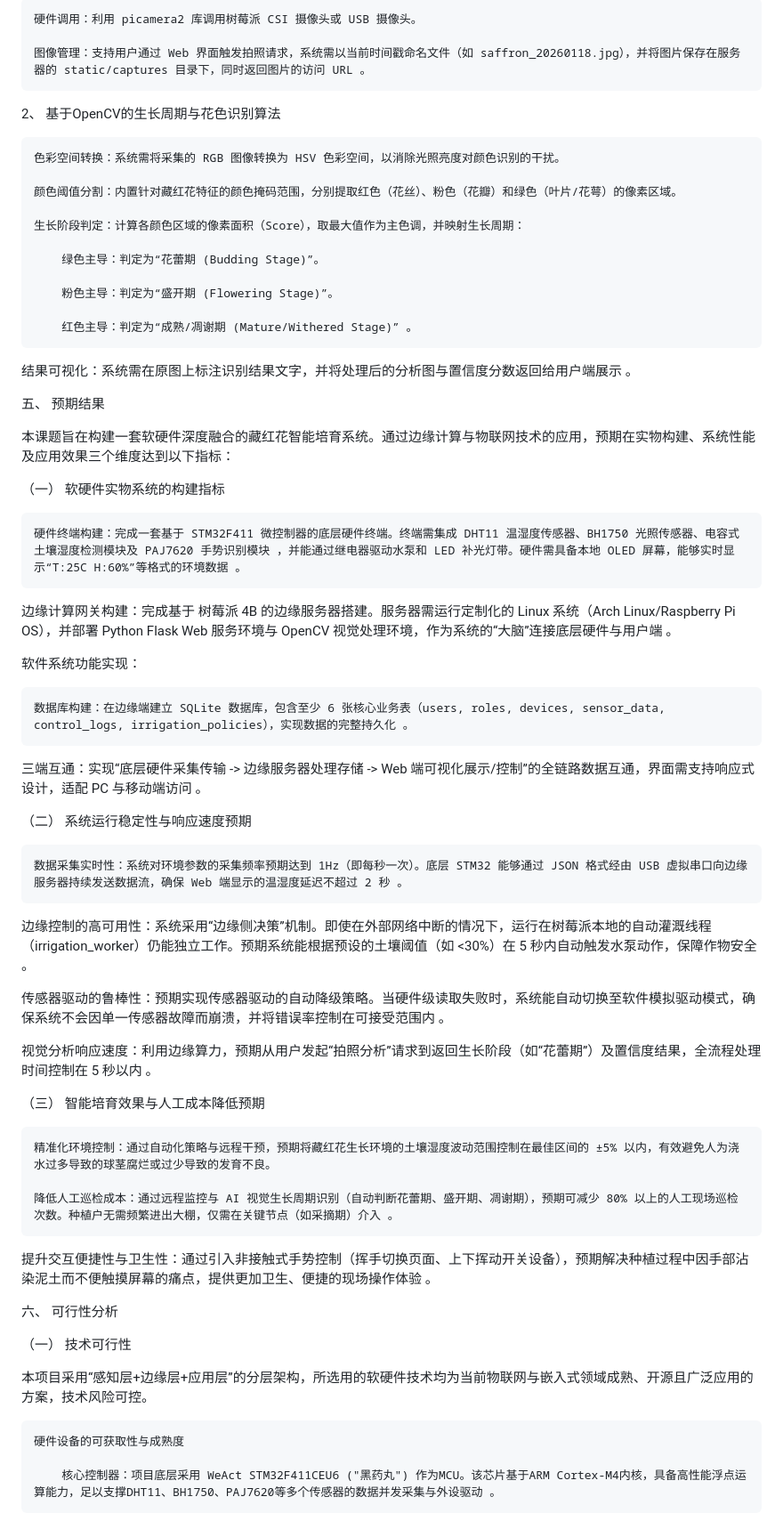
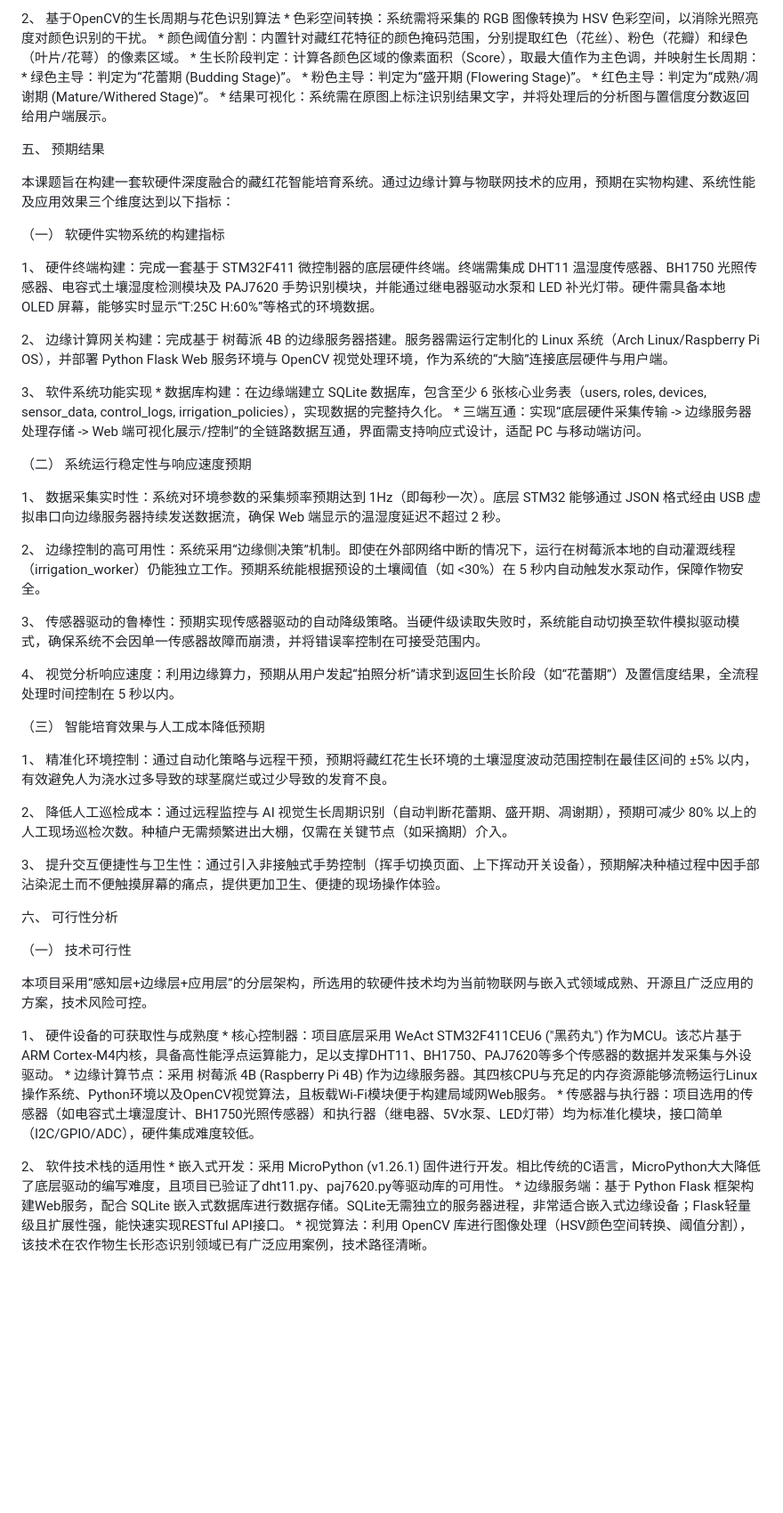
Before and after one commit to KunYang-tfswufe/fyp, a Markdown page: zhongqibaogao/附件4：西南财经大学天府学院本科毕业论文（设计）需求分析报告写作基本规范(1).md, the part around one of its changes. Shown at 89% size. GitHub-like rendering; blank space fills up the shorter version.

```diff
--- a/zhongqibaogao/附件4：西南财经大学天府学院本科毕业论文（设计）需求分析报告写作基本规范(1).md
+++ b/zhongqibaogao/附件4：西南财经大学天府学院本科毕业论文（设计）需求分析报告写作基本规范(1).md
@@ -210,23 +124,5 @@ API 接口设计：需实现符合 RESTful 规范的 API 端点：
 
-    硬件调用：利用 picamera2 库调用树莓派 CSI 摄像头或 USB 摄像头。
-
-    图像管理：支持用户通过 Web 界面触发拍照请求，系统需以当前时间戳命名文件（如 saffron_20260118.jpg），并将图片保存在服务器的 static/captures 目录下，同时返回图片的访问 URL 。
-
-2、 基于OpenCV的生长周期与花色识别算法
-
-    色彩空间转换：系统需将采集的 RGB 图像转换为 HSV 色彩空间，以消除光照亮度对颜色识别的干扰。
-
-    颜色阈值分割：内置针对藏红花特征的颜色掩码范围，分别提取红色（花丝）、粉色（花瓣）和绿色（叶片/花萼）的像素区域。
-
-    生长阶段判定：计算各颜色区域的像素面积（Score），取最大值作为主色调，并映射生长周期：
-
-        绿色主导：判定为“花蕾期 (Budding Stage)”。
-
-        粉色主导：判定为“盛开期 (Flowering Stage)”。
-
-        红色主导：判定为“成熟/凋谢期 (Mature/Withered Stage)” 。
-
-结果可视化：系统需在原图上标注识别结果文字，并将处理后的分析图与置信度分数返回给用户端展示 。
+2、 基于OpenCV的生长周期与花色识别算法 * 色彩空间转换：系统需将采集的 RGB 图像转换为 HSV 色彩空间，以消除光照亮度对颜色识别的干扰。 * 颜色阈值分割：内置针对藏红花特征的颜色掩码范围，分别提取红色（花丝）、粉色（花瓣）和绿色（叶片/花萼）的像素区域。 * 生长阶段判定：计算各颜色区域的像素面积（Score），取最大值作为主色调，并映射生长周期： * 绿色主导：判定为“花蕾期 (Budding Stage)”。 * 粉色主导：判定为“盛开期 (Flowering Stage)”。 * 红色主导：判定为“成熟/凋谢期 (Mature/Withered Stage)”。 * 结果可视化：系统需在原图上标注识别结果文字，并将处理后的分析图与置信度分数返回给用户端展示。
 
 五、 预期结果
 
@@ -234,33 +130,29 @@ API 接口设计：需实现符合 RESTful 规范的 API 端点：
 
 （一） 软硬件实物系统的构建指标
 
-    硬件终端构建：完成一套基于 STM32F411 微控制器的底层硬件终端。终端需集成 DHT11 温湿度传感器、BH1750 光照传感器、电容式土壤湿度检测模块及 PAJ7620 手势识别模块 ，并能通过继电器驱动水泵和 LED 补光灯带。硬件需具备本地 OLED 屏幕，能够实时显示“T:25C H:60%”等格式的环境数据 。
+1、 硬件终端构建：完成一套基于 STM32F411 微控制器的底层硬件终端。终端需集成 DHT11 温湿度传感器、BH1750 光照传感器、电容式土壤湿度检测模块及 PAJ7620 手势识别模块，并能通过继电器驱动水泵和 LED 补光灯带。硬件需具备本地 OLED 屏幕，能够实时显示“T:25C H:60%”等格式的环境数据。
 
-边缘计算网关构建：完成基于 树莓派 4B 的边缘服务器搭建。服务器需运行定制化的 Linux 系统（Arch Linux/Raspberry Pi OS），并部署 Python Flask Web 服务环境与 OpenCV 视觉处理环境，作为系统的“大脑”连接底层硬件与用户端 。
+2、 边缘计算网关构建：完成基于 树莓派 4B 的边缘服务器搭建。服务器需运行定制化的 Linux 系统（Arch Linux/Raspberry Pi OS），并部署 Python Flask Web 服务环境与 OpenCV 视觉处理环境，作为系统的“大脑”连接底层硬件与用户端。
 
-软件系统功能实现：
-
-    数据库构建：在边缘端建立 SQLite 数据库，包含至少 6 张核心业务表（users, roles, devices, sensor_data, control_logs, irrigation_policies），实现数据的完整持久化 。
-
-三端互通：实现“底层硬件采集传输 -> 边缘服务器处理存储 -> Web 端可视化展示/控制”的全链路数据互通，界面需支持响应式设计，适配 PC 与移动端访问 。
+3、 软件系统功能实现 * 数据库构建：在边缘端建立 SQLite 数据库，包含至少 6 张核心业务表（users, roles, devices, sensor_data, control_logs, irrigation_policies），实现数据的完整持久化。 * 三端互通：实现“底层硬件采集传输 -> 边缘服务器处理存储 -> Web 端可视化展示/控制”的全链路数据互通，界面需支持响应式设计，适配 PC 与移动端访问。
 
 （二） 系统运行稳定性与响应速度预期
 
-    数据采集实时性：系统对环境参数的采集频率预期达到 1Hz（即每秒一次）。底层 STM32 能够通过 JSON 格式经由 USB 虚拟串口向边缘服务器持续发送数据流，确保 Web 端显示的温湿度延迟不超过 2 秒 。
+1、 数据采集实时性：系统对环境参数的采集频率预期达到 1Hz（即每秒一次）。底层 STM32 能够通过 JSON 格式经由 USB 虚拟串口向边缘服务器持续发送数据流，确保 Web 端显示的温湿度延迟不超过 2 秒。
 
-边缘控制的高可用性：系统采用“边缘侧决策”机制。即使在外部网络中断的情况下，运行在树莓派本地的自动灌溉线程（irrigation_worker）仍能独立工作。预期系统能根据预设的土壤阈值（如 <30%）在 5 秒内自动触发水泵动作，保障作物安全 。
+2、 边缘控制的高可用性：系统采用“边缘侧决策”机制。即使在外部网络中断的情况下，运行在树莓派本地的自动灌溉线程（irrigation_worker）仍能独立工作。预期系统能根据预设的土壤阈值（如 <30%）在 5 秒内自动触发水泵动作，保障作物安全。
 
-传感器驱动的鲁棒性：预期实现传感器驱动的自动降级策略。当硬件级读取失败时，系统能自动切换至软件模拟驱动模式，确保系统不会因单一传感器故障而崩溃，并将错误率控制在可接受范围内 。
+3、 传感器驱动的鲁棒性：预期实现传感器驱动的自动降级策略。当硬件级读取失败时，系统能自动切换至软件模拟驱动模式，确保系统不会因单一传感器故障而崩溃，并将错误率控制在可接受范围内。
 
-视觉分析响应速度：利用边缘算力，预期从用户发起“拍照分析”请求到返回生长阶段（如“花蕾期”）及置信度结果，全流程处理时间控制在 5 秒以内 。
+4、 视觉分析响应速度：利用边缘算力，预期从用户发起“拍照分析”请求到返回生长阶段（如“花蕾期”）及置信度结果，全流程处理时间控制在 5 秒以内。
 
 （三） 智能培育效果与人工成本降低预期
 
-    精准化环境控制：通过自动化策略与远程干预，预期将藏红花生长环境的土壤湿度波动范围控制在最佳区间的 ±5% 以内，有效避免人为浇水过多导致的球茎腐烂或过少导致的发育不良。
+1、 精准化环境控制：通过自动化策略与远程干预，预期将藏红花生长环境的土壤湿度波动范围控制在最佳区间的 ±5% 以内，有效避免人为浇水过多导致的球茎腐烂或过少导致的发育不良。
 
-    降低人工巡检成本：通过远程监控与 AI 视觉生长周期识别（自动判断花蕾期、盛开期、凋谢期），预期可减少 80% 以上的人工现场巡检次数。种植户无需频繁进出大棚，仅需在关键节点（如采摘期）介入 。
+2、 降低人工巡检成本：通过远程监控与 AI 视觉生长周期识别（自动判断花蕾期、盛开期、凋谢期），预期可减少 80% 以上的人工现场巡检次数。种植户无需频繁进出大棚，仅需在关键节点（如采摘期）介入。
 
-提升交互便捷性与卫生性：通过引入非接触式手势控制（挥手切换页面、上下挥动开关设备），预期解决种植过程中因手部沾染泥土而不便触摸屏幕的痛点，提供更加卫生、便捷的现场操作体验 。
+3、 提升交互便捷性与卫生性：通过引入非接触式手势控制（挥手切换页面、上下挥动开关设备），预期解决种植过程中因手部沾染泥土而不便触摸屏幕的痛点，提供更加卫生、便捷的现场操作体验。
 
 六、 可行性分析
 
@@ -268,7 +160,7 @@ API 接口设计：需实现符合 RESTful 规范的 API 端点：
 
 本项目采用“感知层+边缘层+应用层”的分层架构，所选用的软硬件技术均为当前物联网与嵌入式领域成熟、开源且广泛应用的方案，技术风险可控。
 
-    硬件设备的可获取性与成熟度
+1、 硬件设备的可获取性与成熟度 * 核心控制器：项目底层采用 WeAct STM32F411CEU6 ("黑药丸") 作为MCU。该芯片基于ARM Cortex-M4内核，具备高性能浮点运算能力，足以支撑DHT11、BH1750、PAJ7620等多个传感器的数据并发采集与外设驱动。 * 边缘计算节点：采用 树莓派 4B (Raspberry Pi 4B) 作为边缘服务器。其四核CPU与充足的内存资源能够流畅运行Linux操作系统、Python环境以及OpenCV视觉算法，且板载Wi-Fi模块便于构建局域网Web服务。 * 传感器与执行器：项目选用的传感器（如电容式土壤湿度计、BH1750光照传感器）和执行器（继电器、5V水泵、LED灯带）均为标准化模块，接口简单（I2C/GPIO/ADC），硬件集成难度较低。
 
-        核心控制器：项目底层采用 WeAct STM32F411CEU6 ("黑药丸") 作为MCU。该芯片基于ARM Cortex-M4内核，具备高性能浮点运算能力，足以支撑DHT11、BH1750、PAJ7620等多个传感器的数据并发采集与外设驱动 。
+2、 软件技术栈的适用性 * 嵌入式开发：采用 MicroPython (v1.26.1) 固件进行开发。相比传统的C语言，MicroPython大大降低了底层驱动的编写难度，且项目已验证了dht11.py、paj7620.py等驱动库的可用性。 * 边缘服务端：基于 Python Flask 框架构建Web服务，配合 SQLite 嵌入式数据库进行数据存储。SQLite无需独立的服务器进程，非常适合嵌入式边缘设备；Flask轻量级且扩展性强，能快速实现RESTful API接口。 * 视觉算法：利用 OpenCV 库进行图像处理（HSV颜色空间转换、阈值分割），该技术在农作物生长形态识别领域已有广泛应用案例，技术路径清晰。
 
```
Also changed, not shown: other parts of zhongqibaogao/附件4：西南财经大学天府学院本科毕业论文（设计）需求分析报告写作基本规范(1).md (+56 -153 lines).
